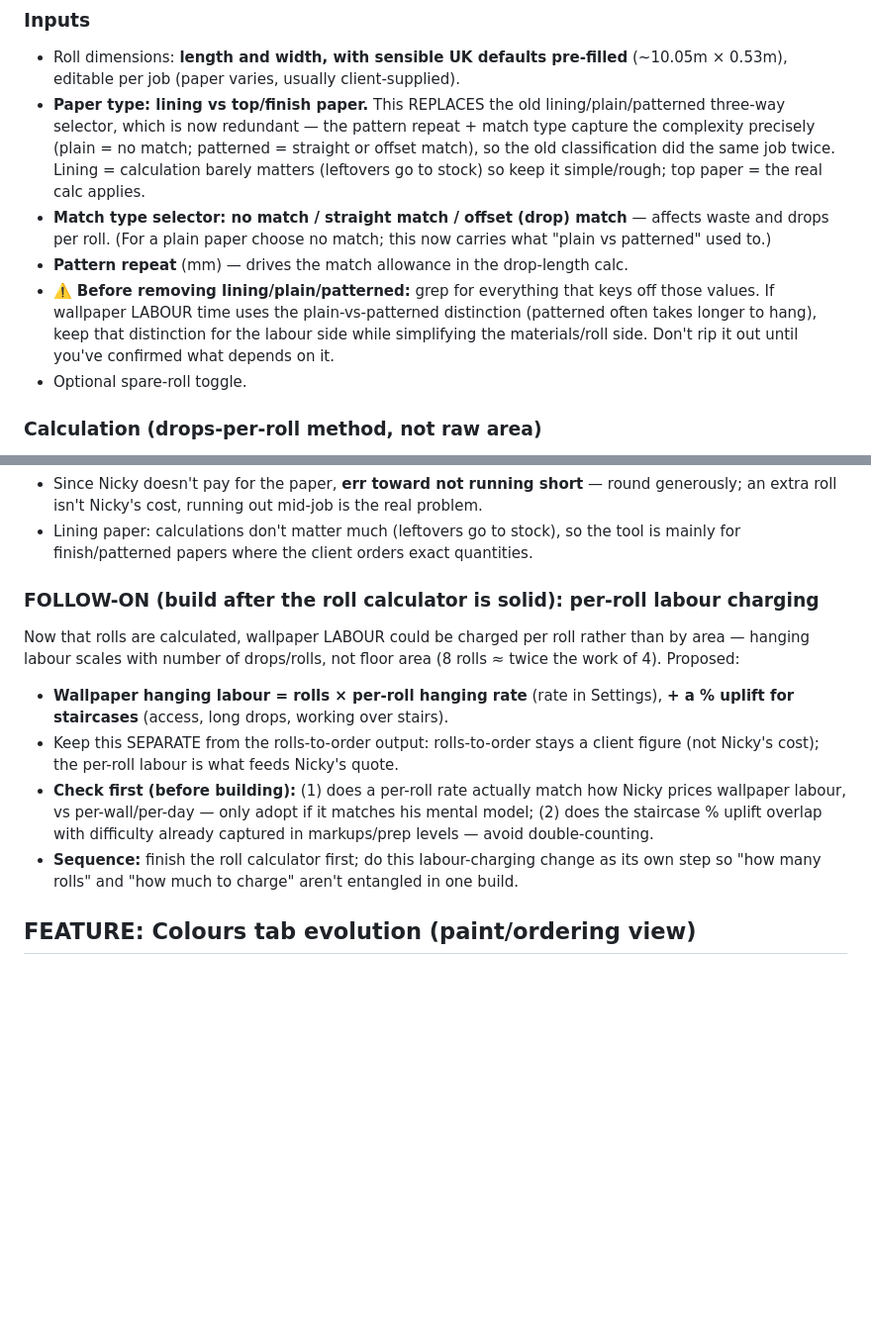
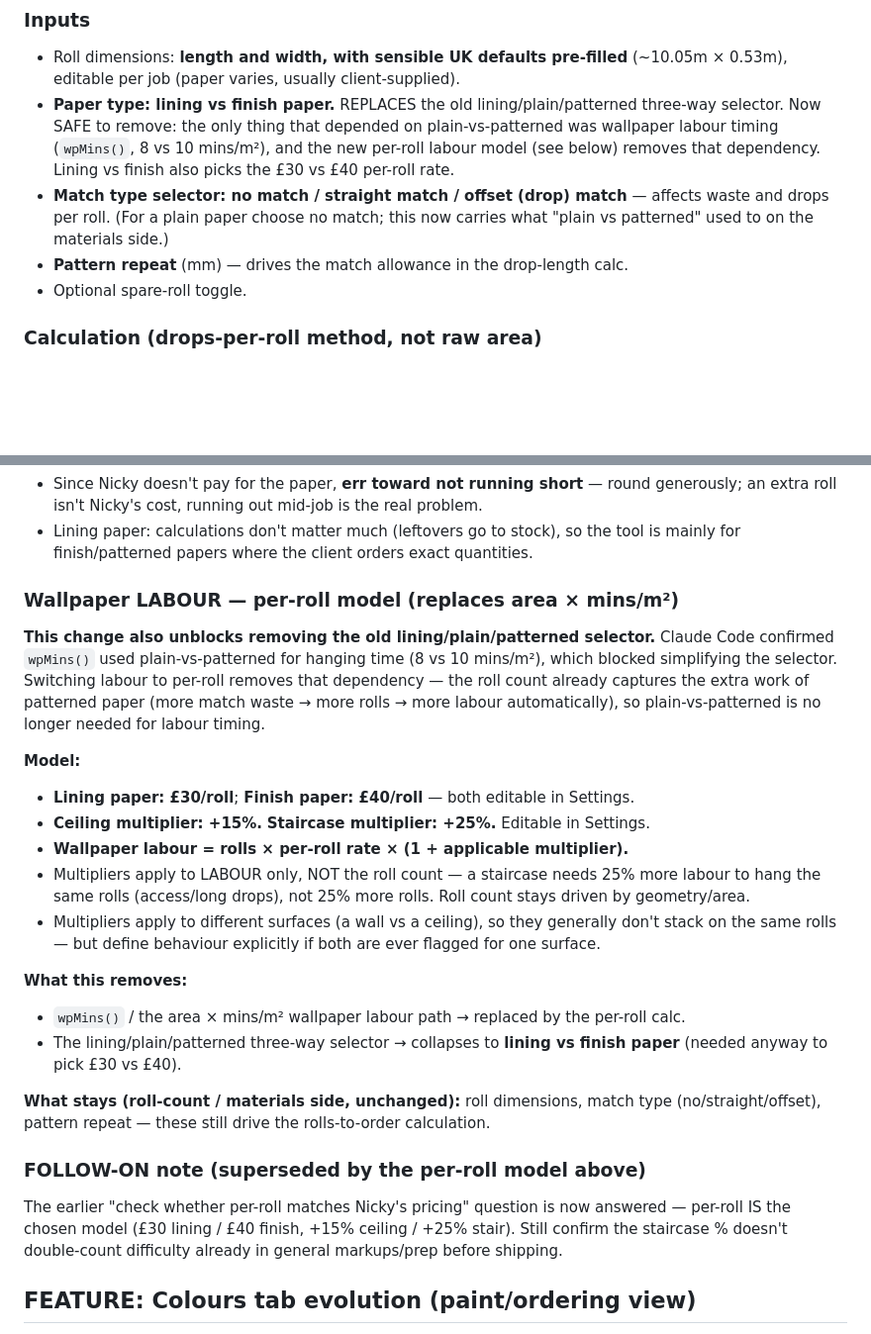
Before and after one commit to nickyhawkins/nh-estimator, a Markdown page: FEATURES.md, 2 parts joined by grey strips. Shown at 99% size. Drawn GitHub-style; blank space fills up the shorter version.

```diff
--- a/FEATURES.md
+++ b/FEATURES.md
@@ -187,10 +187,9 @@ A separate tool, triggered from a room being measured, that tells Nicky (and the
 
 ### Inputs
 - Roll dimensions: **length and width, with sensible UK defaults pre-filled** (~10.05m × 0.53m), editable per job (paper varies, usually client-supplied).
-- **Paper type: lining vs top/finish paper.** This REPLACES the old lining/plain/patterned three-way selector, which is now redundant — the pattern repeat + match type capture the complexity precisely (plain = no match; patterned = straight or offset match), so the old classification did the same job twice. Lining = calculation barely matters (leftovers go to stock) so keep it simple/rough; top paper = the real calc applies.
-- **Match type selector: no match / straight match / offset (drop) match** — affects waste and drops per roll. (For a plain paper choose no match; this now carries what "plain vs patterned" used to.)
+- **Paper type: lining vs finish paper.** REPLACES the old lining/plain/patterned three-way selector. Now SAFE to remove: the only thing that depended on plain-vs-patterned was wallpaper labour timing (`wpMins()`, 8 vs 10 mins/m²), and the new per-roll labour model (see below) removes that dependency. Lining vs finish also picks the £30 vs £40 per-roll rate.
+- **Match type selector: no match / straight match / offset (drop) match** — affects waste and drops per roll. (For a plain paper choose no match; this now carries what "plain vs patterned" used to on the materials side.)
 - **Pattern repeat** (mm) — drives the match allowance in the drop-length calc.
-- ⚠️ **Before removing lining/plain/patterned:** grep for everything that keys off those values. If wallpaper LABOUR time uses the plain-vs-patterned distinction (patterned often takes longer to hang), keep that distinction for the labour side while simplifying the materials/roll side. Don't rip it out until you've confirmed what depends on it.
 - Optional spare-roll toggle.
 
 ### Calculation (drops-per-roll method, not raw area)
@@ -208,12 +207,24 @@ A separate tool, triggered from a room being measured, that tells Nicky (and the
 - Since Nicky doesn't pay for the paper, **err toward not running short** — round generously; an extra roll isn't Nicky's cost, running out mid-job is the real problem.
 - Lining paper: calculations don't matter much (leftovers go to stock), so the tool is mainly for finish/patterned papers where the client orders exact quantities.
 
-### FOLLOW-ON (build after the roll calculator is solid): per-roll labour charging
-Now that rolls are calculated, wallpaper LABOUR could be charged per roll rather than by area — hanging labour scales with number of drops/rolls, not floor area (8 rolls ≈ twice the work of 4). Proposed:
-- **Wallpaper hanging labour = rolls × per-roll hanging rate** (rate in Settings), **+ a % uplift for staircases** (access, long drops, working over stairs).
-- Keep this SEPARATE from the rolls-to-order output: rolls-to-order stays a client figure (not Nicky's cost); the per-roll labour is what feeds Nicky's quote.
-- **Check first (before building):** (1) does a per-roll rate actually match how Nicky prices wallpaper labour, vs per-wall/per-day — only adopt if it matches his mental model; (2) does the staircase % uplift overlap with difficulty already captured in markups/prep levels — avoid double-counting.
-- **Sequence:** finish the roll calculator first; do this labour-charging change as its own step so "how many rolls" and "how much to charge" aren't entangled in one build.
+### Wallpaper LABOUR — per-roll model (replaces area × mins/m²)
+**This change also unblocks removing the old lining/plain/patterned selector.** Claude Code confirmed `wpMins()` used plain-vs-patterned for hanging time (8 vs 10 mins/m²), which blocked simplifying the selector. Switching labour to per-roll removes that dependency — the roll count already captures the extra work of patterned paper (more match waste → more rolls → more labour automatically), so plain-vs-patterned is no longer needed for labour timing.
+
+**Model:**
+- **Lining paper: £30/roll**; **Finish paper: £40/roll** — both editable in Settings.
+- **Ceiling multiplier: +15%.** **Staircase multiplier: +25%.** Editable in Settings.
+- **Wallpaper labour = rolls × per-roll rate × (1 + applicable multiplier).**
+- Multipliers apply to LABOUR only, NOT the roll count — a staircase needs 25% more labour to hang the same rolls (access/long drops), not 25% more rolls. Roll count stays driven by geometry/area.
+- Multipliers apply to different surfaces (a wall vs a ceiling), so they generally don't stack on the same rolls — but define behaviour explicitly if both are ever flagged for one surface.
+
+**What this removes:**
+- `wpMins()` / the area × mins/m² wallpaper labour path → replaced by the per-roll calc.
+- The lining/plain/patterned three-way selector → collapses to **lining vs finish paper** (needed anyway to pick £30 vs £40).
+
+**What stays (roll-count / materials side, unchanged):** roll dimensions, match type (no/straight/offset), pattern repeat — these still drive the rolls-to-order calculation.
+
+### FOLLOW-ON note (superseded by the per-roll model above)
+The earlier "check whether per-roll matches Nicky's pricing" question is now answered — per-roll IS the chosen model (£30 lining / £40 finish, +15% ceiling / +25% stair). Still confirm the staircase % doesn't double-count difficulty already in general markups/prep before shipping.
 
 ## FEATURE: Colours tab evolution (paint/ordering view)
 
```
